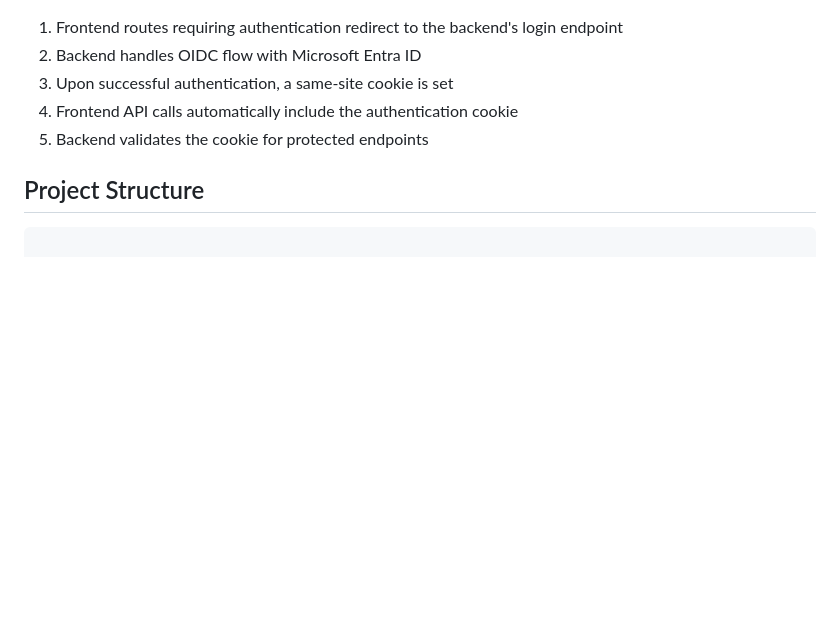
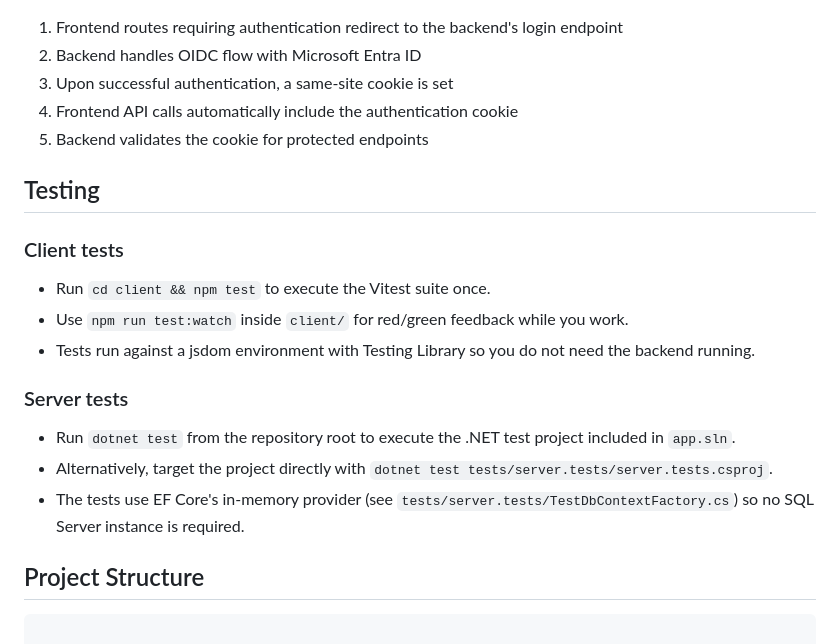
Before and after one commit to ucdavis/web-app-template, a Markdown page: README.md, the part around the change. Rendered like a GitHub page; blank space fills up the shorter version.

Commit message:
docs: Add testing instructions to README

````diff
--- a/README.md
+++ b/README.md
@@ -83,6 +83,20 @@ The frontend uses Vite's hot module replacement (HMR). Changes to React componen
 4. Frontend API calls automatically include the authentication cookie
 5. Backend validates the cookie for protected endpoints
 
+## Testing
+
+### Client tests
+
+- Run `cd client && npm test` to execute the Vitest suite once.
+- Use `npm run test:watch` inside `client/` for red/green feedback while you work.
+- Tests run against a jsdom environment with Testing Library so you do not need the backend running.
+
+### Server tests
+
+- Run `dotnet test` from the repository root to execute the .NET test project included in `app.sln`.
+- Alternatively, target the project directly with `dotnet test tests/server.tests/server.tests.csproj`.
+- The tests use EF Core's in-memory provider (see `tests/server.tests/TestDbContextFactory.cs`) so no SQL Server instance is required.
+
 ## Project Structure
 
 ```
````
